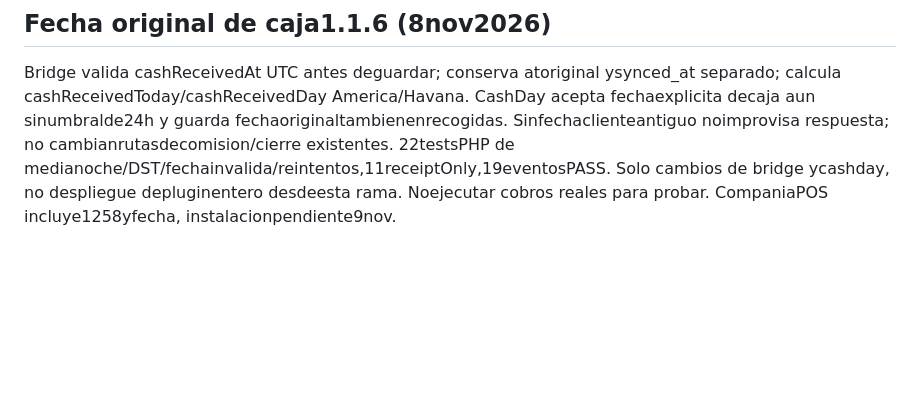
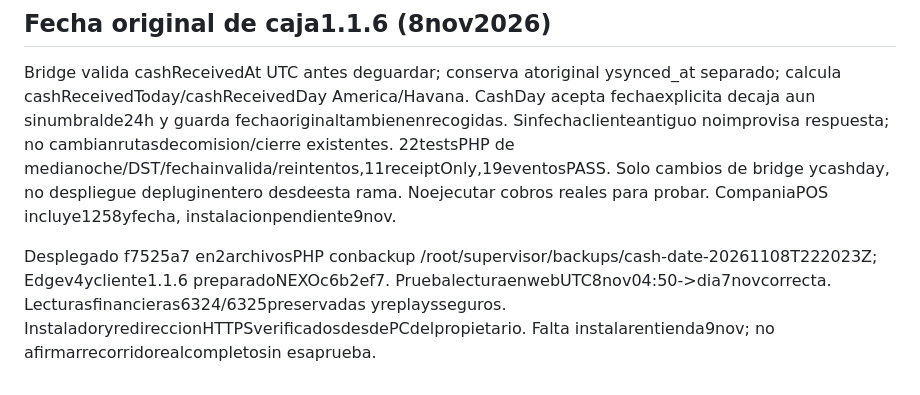
Before and after one commit to ernest196391/Casa-Viva, a Markdown page: docs/CASA_VIVA_PLATFORM_CHECKPOINT.md, the part around the change. Rendered like a GitHub page; blank space fills up the shorter version.

Commit message:
docs: verify original receipt date deployment

```diff
--- a/docs/CASA_VIVA_PLATFORM_CHECKPOINT.md
+++ b/docs/CASA_VIVA_PLATFORM_CHECKPOINT.md
@@ -261,3 +261,5 @@ Aplicado8nov: bridge d8c57d5 publicado como cambio de un archivo, hash verificad
 
 ## Fecha original de caja1.1.6 (8nov2026)
 Bridge valida cashReceivedAt UTC antes deguardar; conserva atoriginal ysynced_at separado; calcula cashReceivedToday/cashReceivedDay America/Havana. CashDay acepta fechaexplicita decaja aun sinumbralde24h y guarda fechaoriginaltambienenrecogidas. Sinfechaclienteantiguo noimprovisa respuesta; no cambianrutasdecomision/cierre existentes. 22testsPHP de medianoche/DST/fechainvalida/reintentos,11receiptOnly,19eventosPASS. Solo cambios de bridge ycashday, no despliegue depluginentero desdeesta rama. Noejecutar cobros reales para probar. CompaniaPOS incluye1258yfecha, instalacionpendiente9nov.
+
+Desplegado f7525a7 en2archivosPHP conbackup /root/supervisor/backups/cash-date-20261108T222023Z; Edgev4ycliente1.1.6 preparadoNEXOc6b2ef7. PruebalecturaenwebUTC8nov04:50->dia7novcorrecta. Lecturasfinancieras6324/6325preservadas yreplaysseguros. InstaladoryredireccionHTTPSverificadosdesdePCdelpropietario. Falta instalarentienda9nov; no afirmarrecorridorealcompletosin esaprueba.
```
